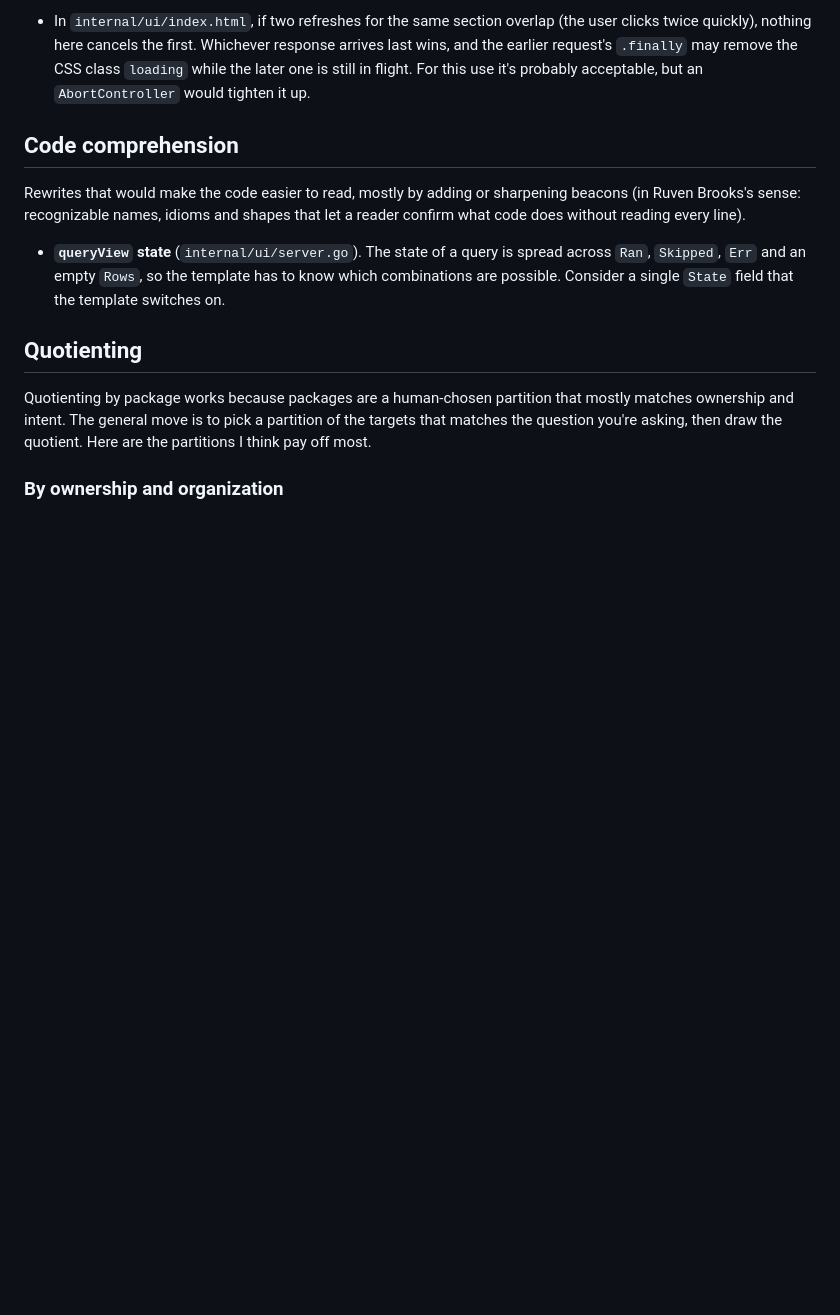
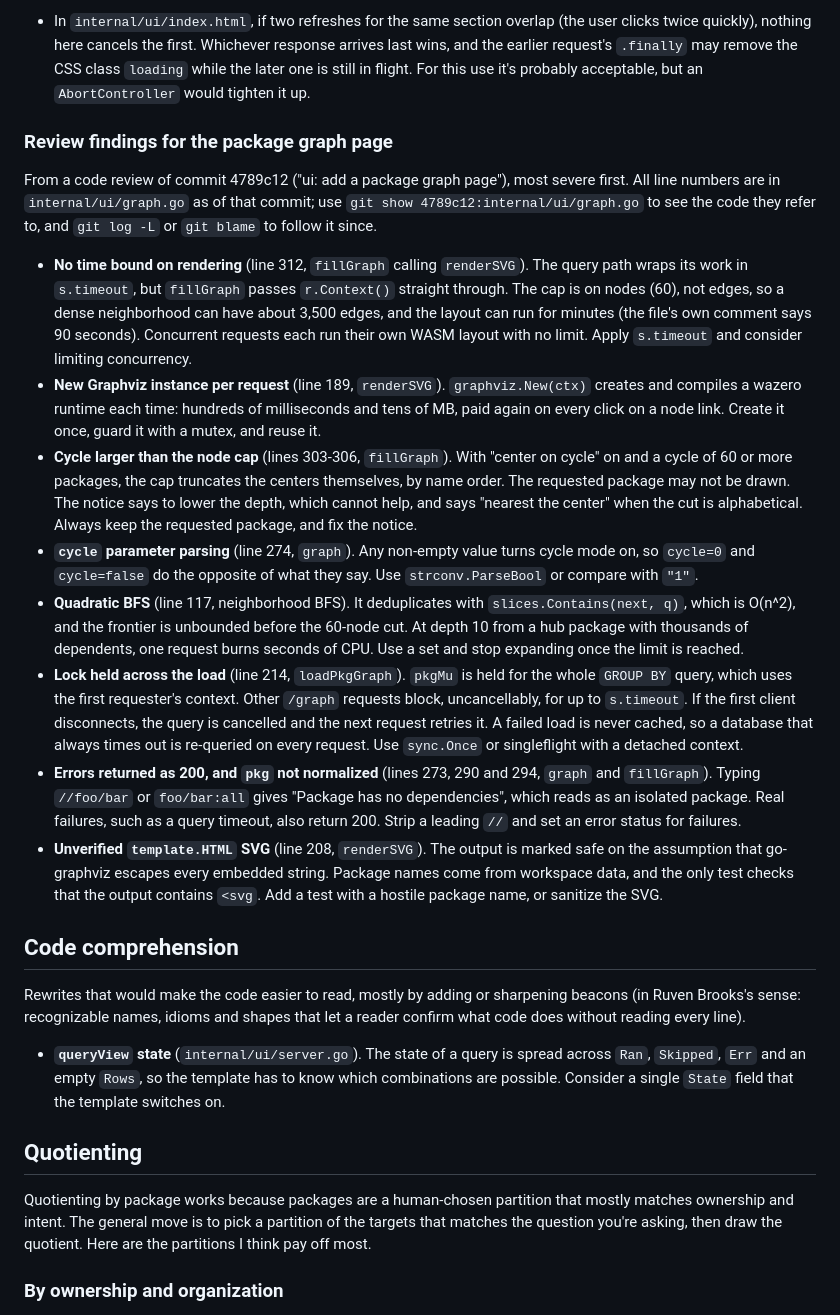
Before and after one commit to vnasardinov/bazelex, a Markdown page: TODO.md, the part around the change. GitHub-like rendering; blank space fills up the shorter version.

Commit message:
TODO: record review findings for the package graph page
Pinned to 4789c12 so the line numbers stay meaningful.

Co-Authored-By: Claude Sonnet 5.5 <noreply@anthropic.com>

```diff
--- a/TODO.md
+++ b/TODO.md
@@ -55,6 +55,56 @@ The figures are from running bazelex over the
     request's `.finally` may remove the CSS class `loading` while the
     later one is still in flight. For this use it's probably acceptable,
     but an `AbortController` would tighten it up.
+
+### Review findings for the package graph page
+
+From a code review of commit 4789c12 ("ui: add a package graph page"),
+most severe first. All line numbers are in `internal/ui/graph.go` as of
+that commit; use `git show 4789c12:internal/ui/graph.go` to see the code
+they refer to, and `git log -L` or `git blame` to follow it since.
+
+-   **No time bound on rendering** (line 312, `fillGraph`
+    calling `renderSVG`). The query path wraps its work in `s.timeout`, but
+    `fillGraph` passes `r.Context()` straight through. The cap is on
+    nodes (60), not edges, so a dense neighborhood can have about 3,500
+    edges, and the layout can run for minutes (the file's own comment
+    says 90 seconds). Concurrent requests each run their own WASM layout
+    with no limit. Apply `s.timeout` and consider limiting concurrency.
+-   **New Graphviz instance per request** (line 189, `renderSVG`).
+    `graphviz.New(ctx)` creates and compiles a wazero runtime each time:
+    hundreds of milliseconds and tens of MB, paid again on every click
+    on a node link. Create it once, guard it with a mutex, and reuse it.
+-   **Cycle larger than the node cap** (lines 303-306, `fillGraph`). With "center on
+    cycle" on and a cycle of 60 or more packages, the cap truncates the
+    centers themselves, by name order. The requested package may not be
+    drawn. The notice says to lower the depth, which cannot help, and
+    says "nearest the center" when the cut is alphabetical. Always keep
+    the requested package, and fix the notice.
+-   **`cycle` parameter parsing** (line 274, `graph`). Any non-empty value turns
+    cycle mode on, so `cycle=0` and `cycle=false` do the opposite of what
+    they say. Use `strconv.ParseBool` or compare with `"1"`.
+-   **Quadratic BFS** (line 117, neighborhood BFS). It deduplicates with
+    `slices.Contains(next, q)`, which is O(n^2), and the frontier is
+    unbounded before the 60-node cut. At depth 10 from a hub package
+    with thousands of dependents, one request burns seconds of CPU. Use
+    a set and stop expanding once the limit is reached.
+-   **Lock held across the load** (line 214, `loadPkgGraph`). `pkgMu` is
+    held for the whole `GROUP BY` query, which uses the first requester's
+    context. Other `/graph` requests block, uncancellably, for up to
+    `s.timeout`. If the first client disconnects, the query is cancelled
+    and the next request retries it. A failed load is never cached, so a
+    database that always times out is re-queried on every request. Use
+    `sync.Once` or singleflight with a detached context.
+-   **Errors returned as 200, and `pkg` not normalized** (lines 273, 290
+    and 294, `graph` and `fillGraph`). Typing `//foo/bar` or `foo/bar:all` gives "Package has no
+    dependencies", which reads as an isolated package. Real failures,
+    such as a query timeout, also return 200. Strip a leading `//` and
+    set an error status for failures.
+-   **Unverified `template.HTML` SVG** (line 208, `renderSVG`). The
+    output is marked safe on the assumption that go-graphviz escapes
+    every embedded string. Package names come from workspace data, and
+    the only test checks that the output contains `<svg`. Add a test with
+    a hostile package name, or sanitize the SVG.
 
 ## Code comprehension
 
```
